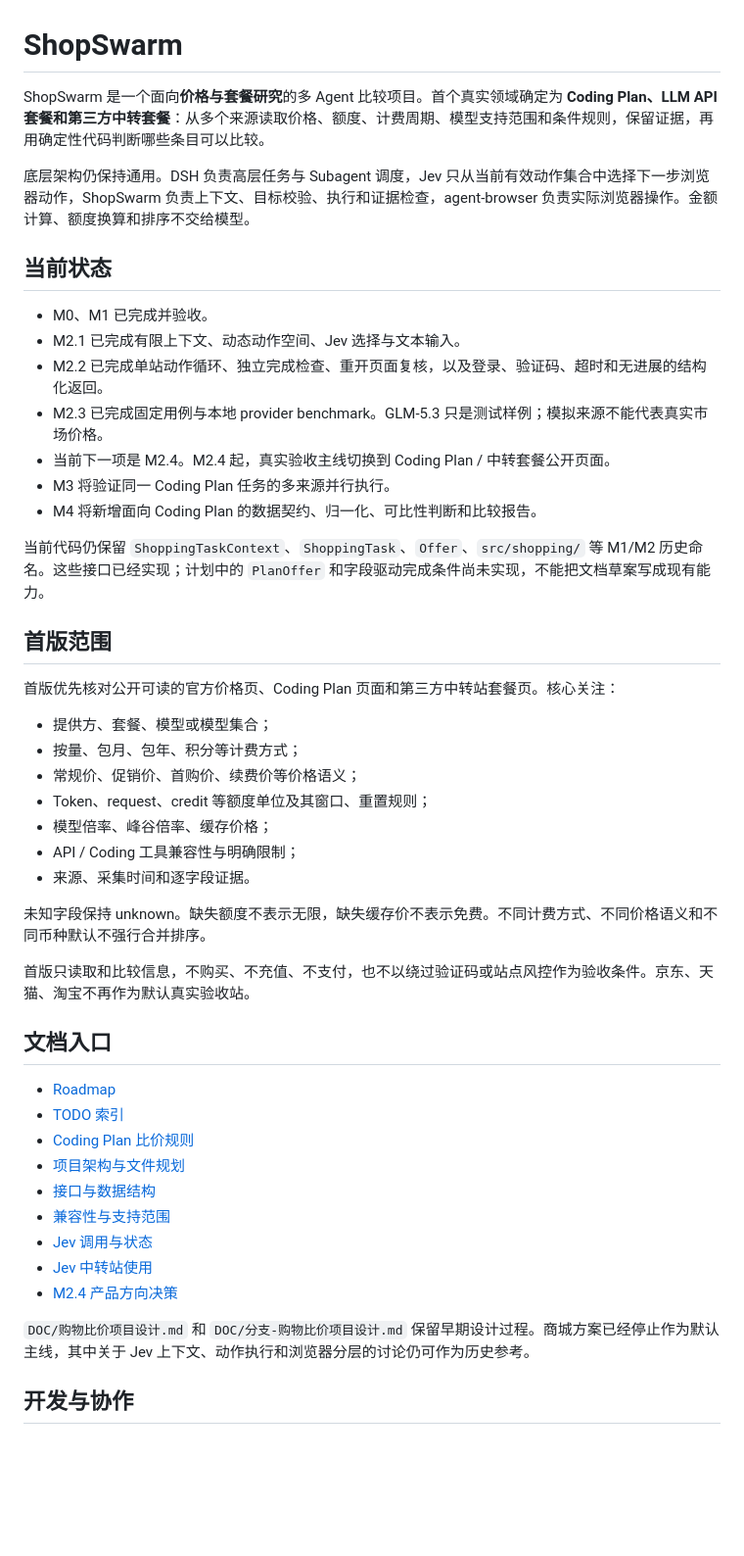
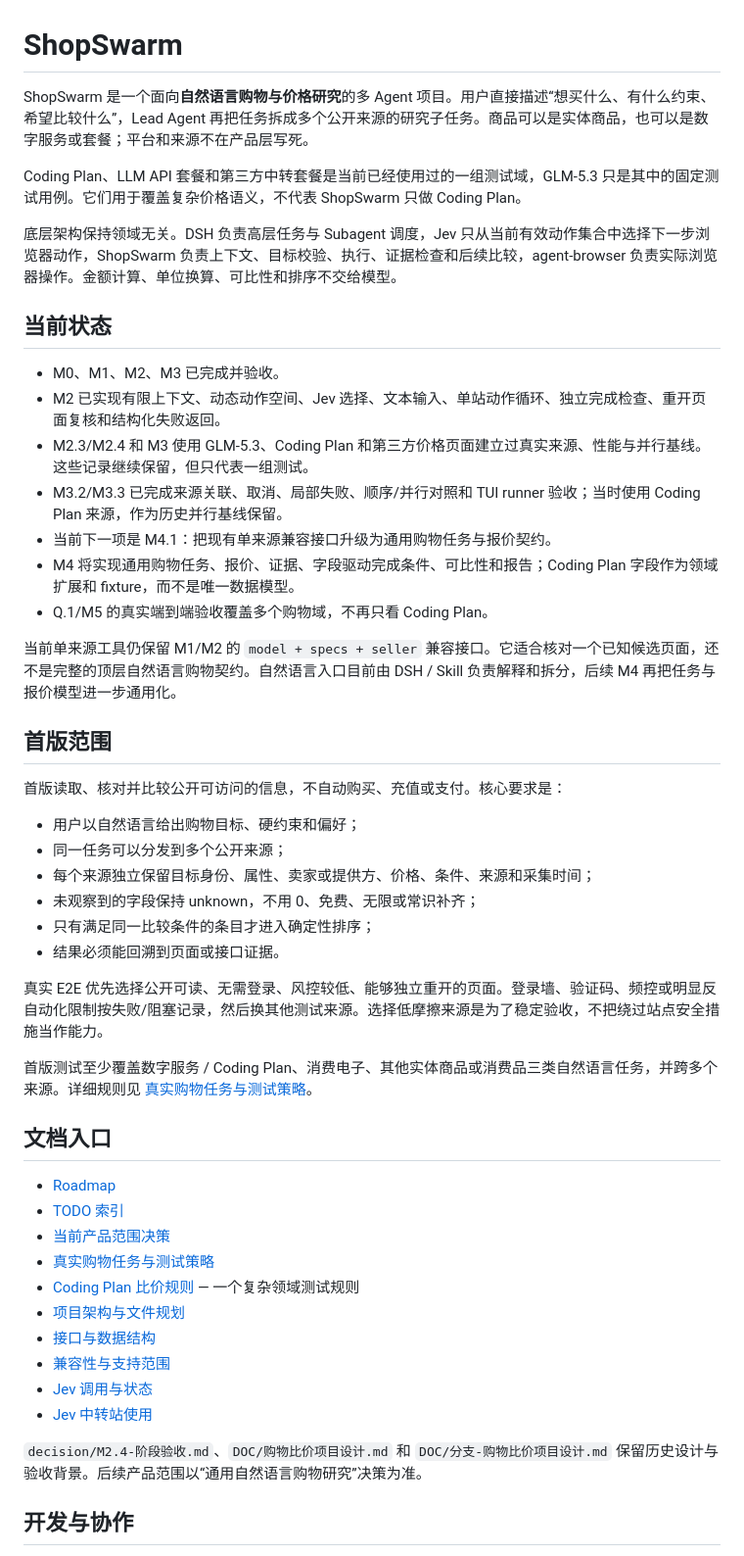
Before and after one commit to LetItBe12345/ShopSwarm, a Markdown page: README.md, the part around the change. Shown at 98% size. Drawn GitHub-style; blank space fills up the shorter version.

Commit message:
docs: reframe project scope on latest main

```diff
--- a/README.md
+++ b/README.md
@@ -1,50 +1,52 @@
 # ShopSwarm
 
-ShopSwarm 是一个面向**价格与套餐研究**的多 Agent 比较项目。首个真实领域确定为 **Coding Plan、LLM API 套餐和第三方中转套餐**：从多个来源读取价格、额度、计费周期、模型支持范围和条件规则，保留证据，再用确定性代码判断哪些条目可以比较。
+ShopSwarm 是一个面向**自然语言购物与价格研究**的多 Agent 项目。用户直接描述“想买什么、有什么约束、希望比较什么”，Lead Agent 再把任务拆成多个公开来源的研究子任务。商品可以是实体商品，也可以是数字服务或套餐；平台和来源不在产品层写死。
 
-底层架构仍保持通用。DSH 负责高层任务与 Subagent 调度，Jev 只从当前有效动作集合中选择下一步浏览器动作，ShopSwarm 负责上下文、目标校验、执行和证据检查，agent-browser 负责实际浏览器操作。金额计算、额度换算和排序不交给模型。
+Coding Plan、LLM API 套餐和第三方中转套餐是当前已经使用过的一组测试域，GLM-5.3 只是其中的固定测试用例。它们用于覆盖复杂价格语义，不代表 ShopSwarm 只做 Coding Plan。
+
+底层架构保持领域无关。DSH 负责高层任务与 Subagent 调度，Jev 只从当前有效动作集合中选择下一步浏览器动作，ShopSwarm 负责上下文、目标校验、执行、证据检查和后续比较，agent-browser 负责实际浏览器操作。金额计算、单位换算、可比性和排序不交给模型。
 
 ## 当前状态
 
-- M0、M1 已完成并验收。
-- M2.1 已完成有限上下文、动态动作空间、Jev 选择与文本输入。
-- M2.2 已完成单站动作循环、独立完成检查、重开页面复核，以及登录、验证码、超时和无进展的结构化返回。
-- M2.3 已完成固定用例与本地 provider benchmark。GLM-5.3 只是测试样例；模拟来源不能代表真实市场价格。
-- 当前下一项是 M2.4。M2.4 起，真实验收主线切换到 Coding Plan / 中转套餐公开页面。
-- M3 将验证同一 Coding Plan 任务的多来源并行执行。
-- M4 将新增面向 Coding Plan 的数据契约、归一化、可比性判断和比较报告。
+- M0、M1、M2、M3 已完成并验收。
+- M2 已实现有限上下文、动态动作空间、Jev 选择、文本输入、单站动作循环、独立完成检查、重开页面复核和结构化失败返回。
+- M2.3/M2.4 和 M3 使用 GLM-5.3、Coding Plan 和第三方价格页面建立过真实来源、性能与并行基线。这些记录继续保留，但只代表一组测试。
+- M3.2/M3.3 已完成来源关联、取消、局部失败、顺序/并行对照和 TUI runner 验收；当时使用 Coding Plan 来源，作为历史并行基线保留。
+- 当前下一项是 M4.1：把现有单来源兼容接口升级为通用购物任务与报价契约。
+- M4 将实现通用购物任务、报价、证据、字段驱动完成条件、可比性和报告；Coding Plan 字段作为领域扩展和 fixture，而不是唯一数据模型。
+- Q.1/M5 的真实端到端验收覆盖多个购物域，不再只看 Coding Plan。
 
-当前代码仍保留 `ShoppingTaskContext`、`ShoppingTask`、`Offer`、`src/shopping/` 等 M1/M2 历史命名。这些接口已经实现；计划中的 `PlanOffer` 和字段驱动完成条件尚未实现，不能把文档草案写成现有能力。
+当前单来源工具仍保留 M1/M2 的 `model + specs + seller` 兼容接口。它适合核对一个已知候选页面，还不是完整的顶层自然语言购物契约。自然语言入口目前由 DSH / Skill 负责解释和拆分，后续 M4 再把任务与报价模型进一步通用化。
 
 ## 首版范围
 
-首版优先核对公开可读的官方价格页、Coding Plan 页面和第三方中转站套餐页。核心关注：
+首版读取、核对并比较公开可访问的信息，不自动购买、充值或支付。核心要求是：
 
-- 提供方、套餐、模型或模型集合；
-- 按量、包月、包年、积分等计费方式；
-- 常规价、促销价、首购价、续费价等价格语义；
-- Token、request、credit 等额度单位及其窗口、重置规则；
-- 模型倍率、峰谷倍率、缓存价格；
-- API / Coding 工具兼容性与明确限制；
-- 来源、采集时间和逐字段证据。
+- 用户以自然语言给出购物目标、硬约束和偏好；
+- 同一任务可以分发到多个公开来源；
+- 每个来源独立保留目标身份、属性、卖家或提供方、价格、条件、来源和采集时间；
+- 未观察到的字段保持 unknown，不用 0、免费、无限或常识补齐；
+- 只有满足同一比较条件的条目才进入确定性排序；
+- 结果必须能回溯到页面或接口证据。
 
-未知字段保持 unknown。缺失额度不表示无限，缺失缓存价不表示免费。不同计费方式、不同价格语义和不同币种默认不强行合并排序。
+真实 E2E 优先选择公开可读、无需登录、风控较低、能够独立重开的页面。登录墙、验证码、频控或明显反自动化限制按失败/阻塞记录，然后换其他测试来源。选择低摩擦来源是为了稳定验收，不把绕过站点安全措施当作能力。
 
-首版只读取和比较信息，不购买、不充值、不支付，也不以绕过验证码或站点风控作为验收条件。京东、天猫、淘宝不再作为默认真实验收站。
+首版测试至少覆盖数字服务 / Coding Plan、消费电子、其他实体商品或消费品三类自然语言任务，并跨多个来源。详细规则见 [真实购物任务与测试策略](DOC/真实购物任务与测试策略.md)。
 
 ## 文档入口
 
 - [Roadmap](roadmap.md)
 - [TODO 索引](TODO/README.md)
-- [Coding Plan 比价规则](DOC/Coding%20Plan%20比价规则.md)
+- [当前产品范围决策](decision/产品范围-通用购物任务.md)
+- [真实购物任务与测试策略](DOC/真实购物任务与测试策略.md)
+- [Coding Plan 比价规则](DOC/Coding%20Plan%20比价规则.md) — 一个复杂领域测试规则
 - [项目架构与文件规划](DOC/项目架构与文件规划.md)
 - [接口与数据结构](DOC/接口与数据结构.md)
 - [兼容性与支持范围](DOC/兼容性与支持范围.md)
 - [Jev 调用与状态](DOC/Jev调用与状态.md)
 - [Jev 中转站使用](DOC/Jev中转站使用.md)
-- [M2.4 产品方向决策](decision/M2.4-阶段验收.md)
 
-`DOC/购物比价项目设计.md` 和 `DOC/分支-购物比价项目设计.md` 保留早期设计过程。商城方案已经停止作为默认主线，其中关于 Jev 上下文、动作执行和浏览器分层的讨论仍可作为历史参考。
+`decision/M2.4-阶段验收.md`、`DOC/购物比价项目设计.md` 和 `DOC/分支-购物比价项目设计.md` 保留历史设计与验收背景。后续产品范围以“通用自然语言购物研究”决策为准。
 
 ## 开发与协作
 
```
